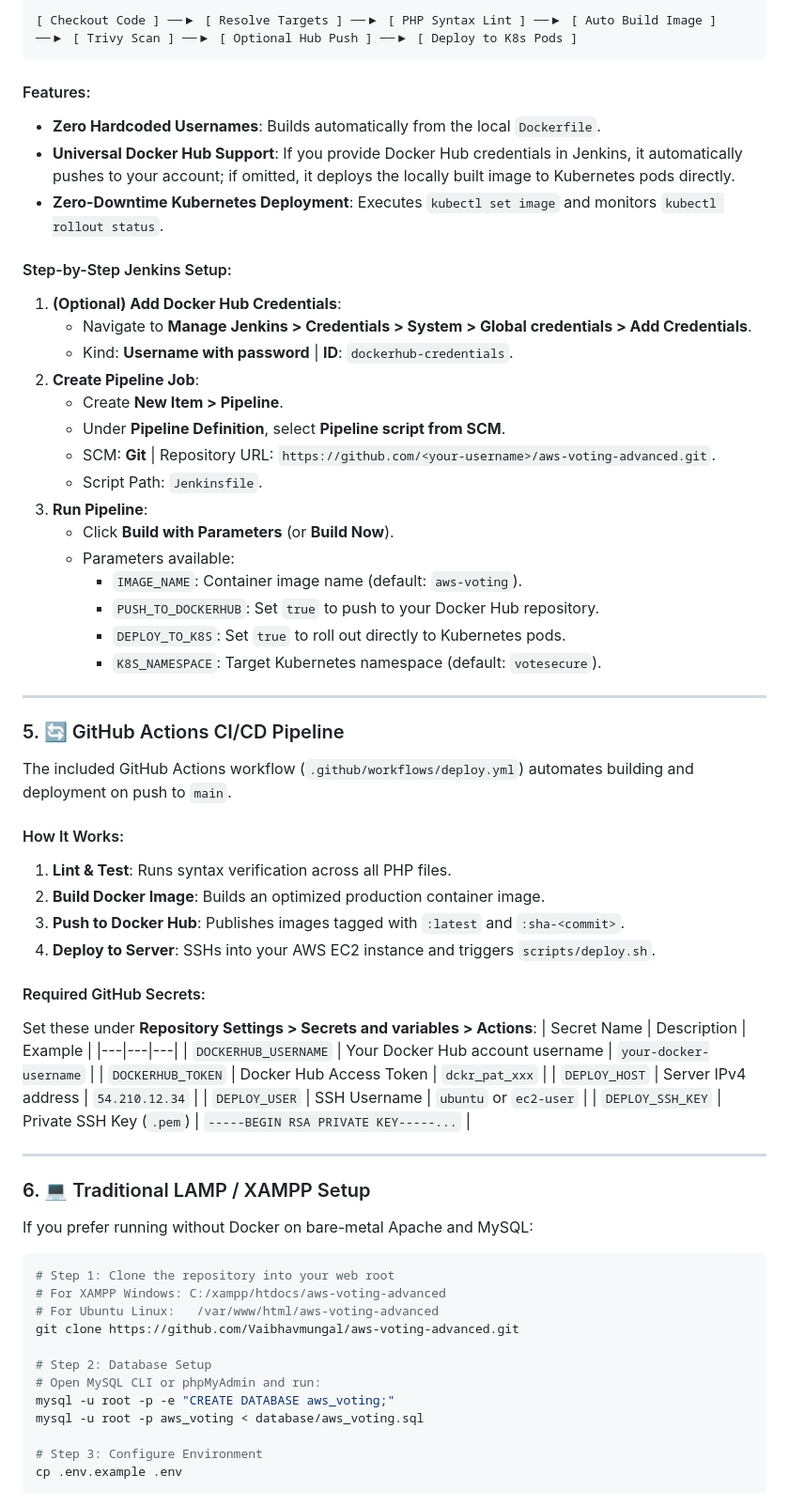
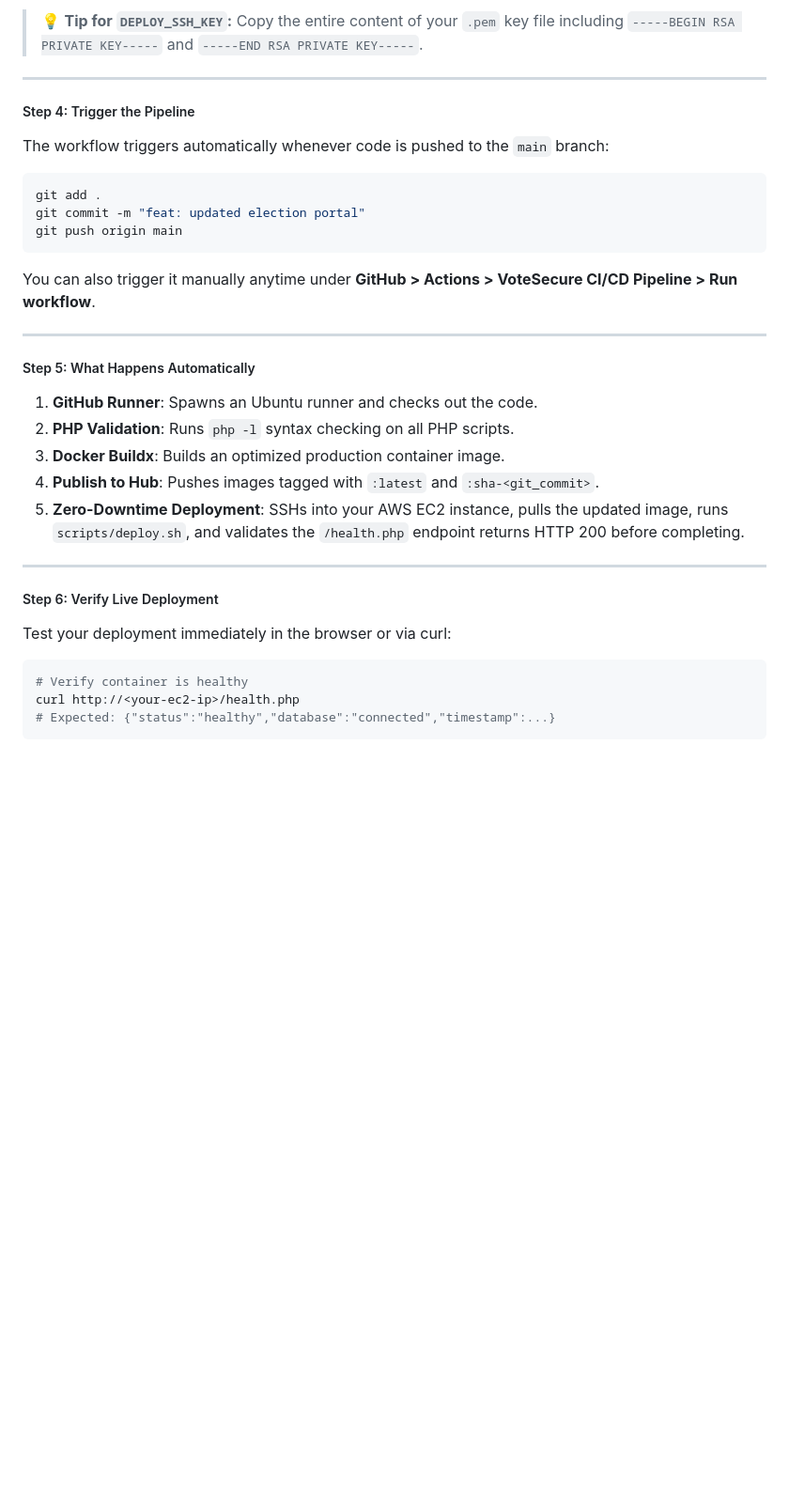
Before and after one commit to Vaibhavmungal/aws-voting-advanced, a Markdown page: README.md, the part around one of its changes. Shown at 94% size. Drawn GitHub-style; blank space fills up the shorter version.

Commit message:
docs: streamline deployment guide to CI/CD methods only with comprehensive step-by-step setup

````diff
--- a/README.md
+++ b/README.md
@@ -588,69 +562,32 @@ VoteSecure includes a **universal Declarative Jenkins Pipeline** ([Jenkinsfile](
 
-```
-[ Checkout Code ] ──▶ [ Resolve Targets ] ──▶ [ PHP Syntax Lint ] ──▶ [ Auto Build Image ] ──▶ [ Trivy Scan ] ──▶ [ Optional Hub Push ] ──▶ [ Deploy to K8s Pods ]
-```
-
-#### Features:
-- **Zero Hardcoded Usernames**: Builds automatically from the local `Dockerfile`.
-- **Universal Docker Hub Support**: If you provide Docker Hub credentials in Jenkins, it automatically pushes to your account; if omitted, it deploys the locally built image to Kubernetes pods directly.
-- **Zero-Downtime Kubernetes Deployment**: Executes `kubectl set image` and monitors `kubectl rollout status`.
-
-#### Step-by-Step Jenkins Setup:
-1. **(Optional) Add Docker Hub Credentials**:
-   - Navigate to **Manage Jenkins > Credentials > System > Global credentials > Add Credentials**.
-   - Kind: **Username with password** | **ID**: `dockerhub-credentials`.
-2. **Create Pipeline Job**:
-   - Create **New Item > Pipeline**.
-   - Under **Pipeline Definition**, select **Pipeline script from SCM**.
-   - SCM: **Git** | Repository URL: `https://github.com/<your-username>/aws-voting-advanced.git`.
-   - Script Path: `Jenkinsfile`.
-3. **Run Pipeline**:
-   - Click **Build with Parameters** (or **Build Now**).
-   - Parameters available:
-     - `IMAGE_NAME`: Container image name (default: `aws-voting`).
-     - `PUSH_TO_DOCKERHUB`: Set `true` to push to your Docker Hub repository.
-     - `DEPLOY_TO_K8S`: Set `true` to roll out directly to Kubernetes pods.
-     - `K8S_NAMESPACE`: Target Kubernetes namespace (default: `votesecure`).
+> 💡 **Tip for `DEPLOY_SSH_KEY`:** Copy the entire content of your `.pem` key file including `-----BEGIN RSA PRIVATE KEY-----` and `-----END RSA PRIVATE KEY-----`.
 
 ---
 
-### 5. 🔄 GitHub Actions CI/CD Pipeline
-
-The included GitHub Actions workflow (`.github/workflows/deploy.yml`) automates building and deployment on push to `main`.
-
-#### How It Works:
-1. **Lint & Test**: Runs syntax verification across all PHP files.
-2. **Build Docker Image**: Builds an optimized production container image.
-3. **Push to Docker Hub**: Publishes images tagged with `:latest` and `:sha-<commit>`.
-4. **Deploy to Server**: SSHs into your AWS EC2 instance and triggers `scripts/deploy.sh`.
-
-#### Required GitHub Secrets:
-Set these under **Repository Settings > Secrets and variables > Actions**:
-| Secret Name | Description | Example |
-|---|---|---|
-| `DOCKERHUB_USERNAME` | Your Docker Hub account username | `your-docker-username` |
-| `DOCKERHUB_TOKEN` | Docker Hub Access Token | `dckr_pat_xxx` |
-| `DEPLOY_HOST` | Server IPv4 address | `54.210.12.34` |
-| `DEPLOY_USER` | SSH Username | `ubuntu` or `ec2-user` |
-| `DEPLOY_SSH_KEY` | Private SSH Key (`.pem`) | `-----BEGIN RSA PRIVATE KEY-----...` |
+##### Step 4: Trigger the Pipeline
+The workflow triggers automatically whenever code is pushed to the `main` branch:
+```bash
+git add .
+git commit -m "feat: updated election portal"
+git push origin main
+```
+You can also trigger it manually anytime under **GitHub > Actions > VoteSecure CI/CD Pipeline > Run workflow**.
 
 ---
 
-### 6. 💻 Traditional LAMP / XAMPP Setup
+##### Step 5: What Happens Automatically
+1. **GitHub Runner**: Spawns an Ubuntu runner and checks out the code.
+2. **PHP Validation**: Runs `php -l` syntax checking on all PHP scripts.
+3. **Docker Buildx**: Builds an optimized production container image.
+4. **Publish to Hub**: Pushes images tagged with `:latest` and `:sha-<git_commit>`.
+5. **Zero-Downtime Deployment**: SSHs into your AWS EC2 instance, pulls the updated image, runs `scripts/deploy.sh`, and validates the `/health.php` endpoint returns HTTP 200 before completing.
 
-If you prefer running without Docker on bare-metal Apache and MySQL:
+---
 
+##### Step 6: Verify Live Deployment
+Test your deployment immediately in the browser or via curl:
 ```bash
-# Step 1: Clone the repository into your web root
-# For XAMPP Windows: C:/xampp/htdocs/aws-voting-advanced
-# For Ubuntu Linux:   /var/www/html/aws-voting-advanced
-git clone https://github.com/Vaibhavmungal/aws-voting-advanced.git
-
-# Step 2: Database Setup
-# Open MySQL CLI or phpMyAdmin and run:
-mysql -u root -p -e "CREATE DATABASE aws_voting;"
-mysql -u root -p aws_voting < database/aws_voting.sql
-
-# Step 3: Configure Environment
-cp .env.example .env
+# Verify container is healthy
+curl http://<your-ec2-ip>/health.php
+# Expected: {"status":"healthy","database":"connected","timestamp":...}
 ```
````
Also changed, not shown: other parts of README.md (+147 -194 lines).
